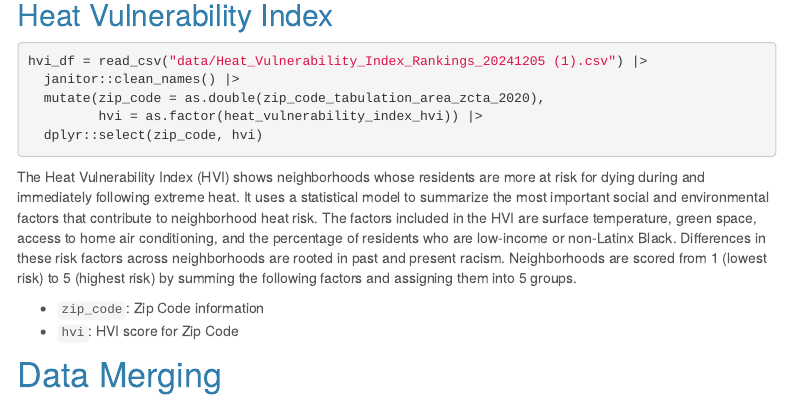
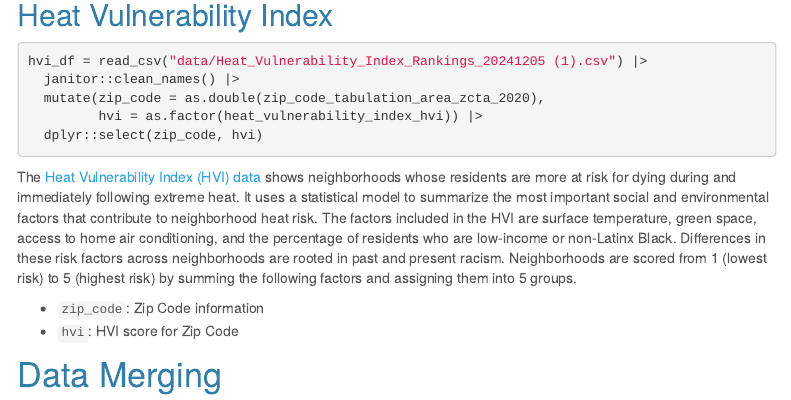
Before and after one commit to naomi-sk/p8105_nyc_child_asthma, an R Markdown document (data_preparation.Rmd): the page in a window 1100 px wide, from 7800 px down. The pictures show the output file data_preparation.html that the author committed with the source, opened offline; library style sheets and scripts come from the installed R packages; menus at the side of the page are left out.

Commit message:
Added website to HVI data prep

````diff
--- a/data_preparation.Rmd
+++ b/data_preparation.Rmd
@@ -438,7 +438,7 @@ hvi_df = read_csv("data/Heat_Vulnerability_Index_Rankings_20241205 (1).csv") |>
 
 ```
 
-The Heat Vulnerability Index (HVI) shows neighborhoods whose residents are more at risk for dying during and immediately following extreme heat. It uses a statistical model to summarize the most important social and environmental factors that contribute to neighborhood heat risk. The factors included in the HVI are surface temperature, green space, access to home air conditioning, and the percentage of residents who are low-income or non-Latinx Black. Differences in these risk factors across neighborhoods are rooted in past and present racism. Neighborhoods are scored from 1 (lowest risk) to 5 (highest risk) by summing the following factors and assigning them into 5 groups.
+The [Heat Vulnerability Index (HVI) data](https://data.cityofnewyork.us/Health/Heat-Vulnerability-Index-Rankings/4mhf-duep/about_data) shows neighborhoods whose residents are more at risk for dying during and immediately following extreme heat. It uses a statistical model to summarize the most important social and environmental factors that contribute to neighborhood heat risk. The factors included in the HVI are surface temperature, green space, access to home air conditioning, and the percentage of residents who are low-income or non-Latinx Black. Differences in these risk factors across neighborhoods are rooted in past and present racism. Neighborhoods are scored from 1 (lowest risk) to 5 (highest risk) by summing the following factors and assigning them into 5 groups.
 
 * `zip_code`: Zip Code information
 * `hvi`: HVI score for Zip Code
````
Also changed, not shown: data_preparation.html.
